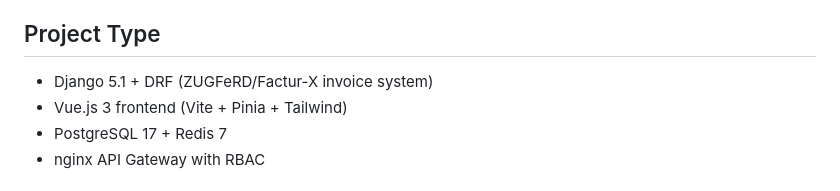
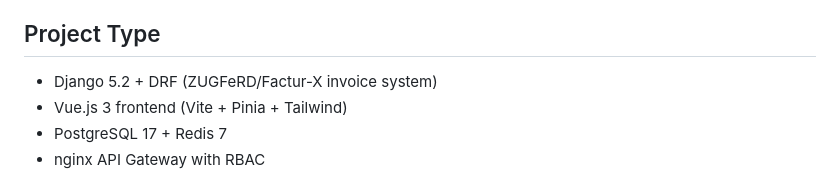
Before and after one commit to RolfMasfelder/erechnung, a Markdown page: .github/copilot-instructions.md, the part around the change. GitHub-like rendering.

Commit message:
fix(docs): correct Django version 5.1 -> 5.2 in copilot-instructions

```diff
--- a/.github/copilot-instructions.md
+++ b/.github/copilot-instructions.md
@@ -46,7 +46,7 @@ Two separate installations that must look and function identically.
   - E2E tests run ONLY in containers. Do NOT install anything on host.
 
 ## Project Type
-- Django 5.1 + DRF (ZUGFeRD/Factur-X invoice system)
+- Django 5.2 + DRF (ZUGFeRD/Factur-X invoice system)
 - Vue.js 3 frontend (Vite + Pinia + Tailwind)
 - PostgreSQL 17 + Redis 7
 - nginx API Gateway with RBAC
```
